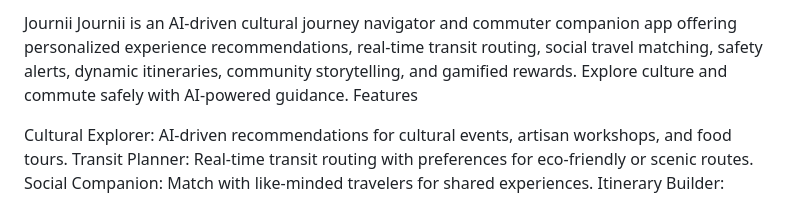
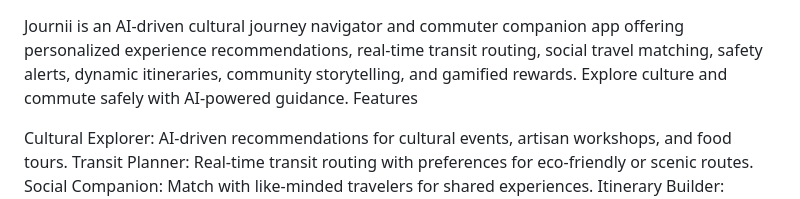
Before and after one commit to ImGJUser1/Journii, a Markdown page: README.md, the part around the change. Rendered like a GitHub page.

```diff
--- a/README.md
+++ b/README.md
@@ -1,4 +1,4 @@
-Journii
+
 Journii is an AI-driven cultural journey navigator and commuter companion app offering personalized experience recommendations, real-time transit routing, social travel matching, safety alerts, dynamic itineraries, community storytelling, and gamified rewards. Explore culture and commute safely with AI-powered guidance.
 Features
 
```
